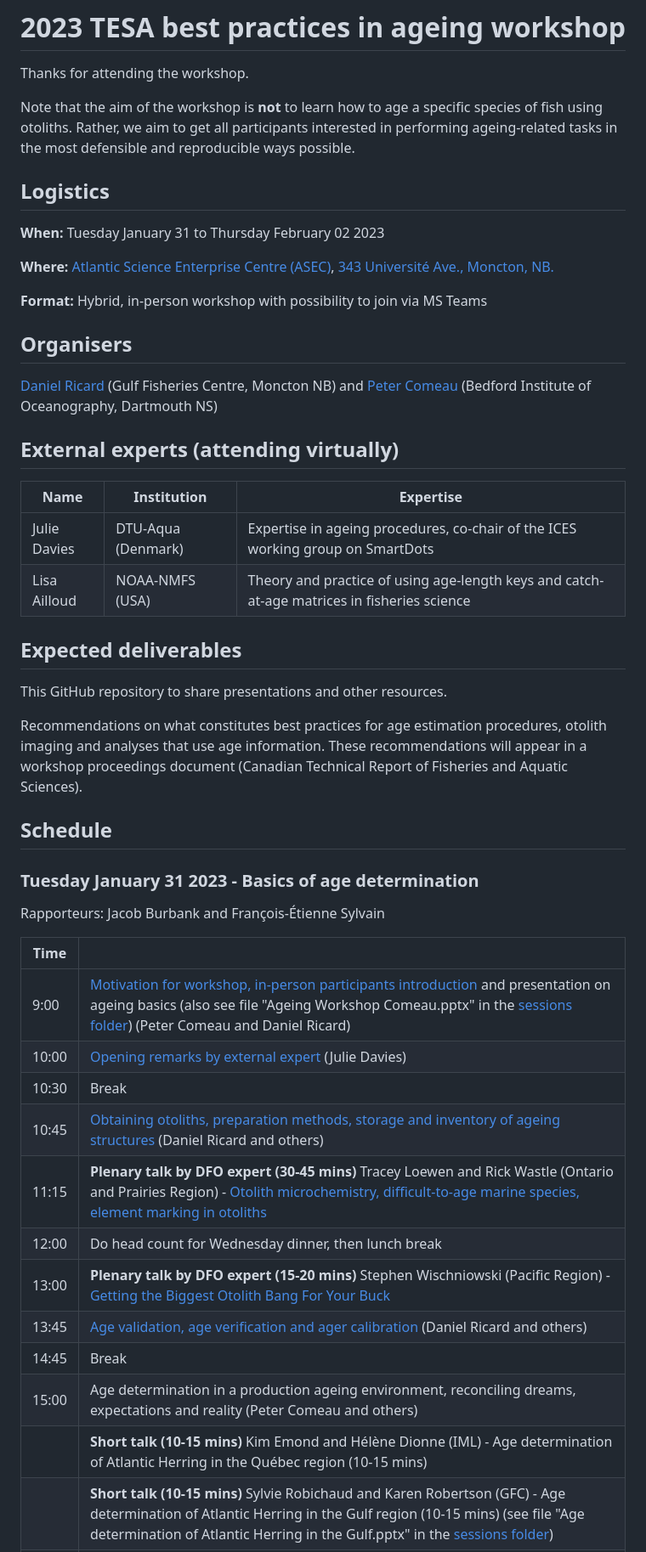
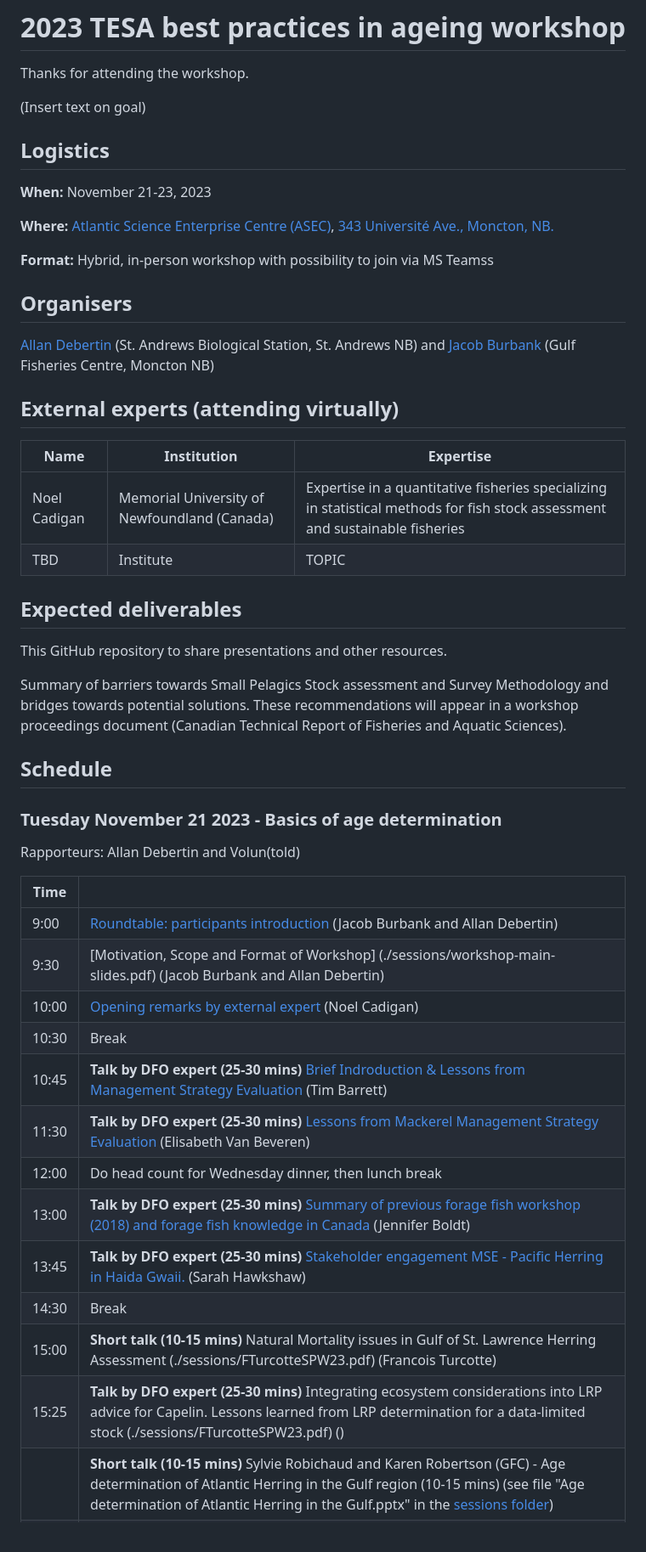
Before and after one commit to TESA-workshops/Small-Pelagics-Workshop-2023, a Markdown page: README.md, the part around the change. Shown at 85% size. GitHub-like rendering.

```diff
--- a/README.md
+++ b/README.md
@@ -2,52 +2,53 @@
 
 Thanks for attending the workshop.
 
-Note that the aim of the workshop is **not** to learn how to age a specific species of fish using otoliths. Rather, we aim to get all participants interested in performing ageing-related tasks in the most defensible and reproducible ways possible.
+(Insert text on goal)
 
 ## Logistics
 
-**When:** Tuesday January 31 to Thursday February 02 2023
+**When:** November 21-23, 2023
 
 **Where:** [Atlantic Science Enterprise Centre (ASEC)](https://www.dfo-mpo.gc.ca/science/organization/sec-ces/atlantic-atlantique/index-eng.html), [343 Université Ave., Moncton, NB.](https://goo.gl/maps/b8MkB6J9Ydot5snE9)
 
-**Format:** Hybrid, in-person workshop with possibility to join via MS Teams
+**Format:** Hybrid, in-person workshop with possibility to join via MS Teamss
 
 ## Organisers
 
-[Daniel Ricard](mailto:Daniel.Ricard@dfo-mpo.gc.ca) (Gulf Fisheries Centre, Moncton NB) and [Peter Comeau](mailto:Peter.Comeau@dfo-mpo.gc.ca) (Bedford Institute of Oceanography, Dartmouth NS)
+[Allan Debertin](mailto:Allan.Debertin@dfo-mpo.gc.ca) (St. Andrews Biological Station, St. Andrews NB) and [Jacob Burbank](mailto:Jacob.Burbank@dfo-mpo.gc.ca) (Gulf Fisheries Centre, Moncton NB)
 
 ## External experts (attending virtually)
 
 | Name | Institution | Expertise |
 | ------ | -----| -----|
-| Julie Davies	| DTU-Aqua (Denmark) | Expertise in ageing procedures, co-chair of the ICES working group on SmartDots |
-| Lisa Ailloud	| NOAA-NMFS (USA) | Theory and practice of using age-length keys and catch-at-age matrices in fisheries science |
+| Noel Cadigan	| Memorial University of Newfoundland (Canada) | Expertise in a quantitative fisheries  specializing in statistical methods for fish stock assessment and sustainable fisheries |
+| TBD	| Institute | TOPIC |
 
 ## Expected deliverables
 
 This GitHub repository to share presentations and other resources.
 
-Recommendations on what constitutes best practices for age estimation procedures, otolith imaging and analyses that use age information. These recommendations will appear in a workshop proceedings document (Canadian Technical Report of Fisheries and Aquatic Sciences).
+Summary of barriers towards Small Pelagics Stock assessment and Survey Methodology and bridges towards potential solutions. These recommendations will appear in a workshop proceedings document (Canadian Technical Report of Fisheries and Aquatic Sciences).
 
 ## Schedule
 
-### Tuesday January 31 2023 - Basics of age determination
+### Tuesday November 21 2023 - Basics of age determination
 
-Rapporteurs: Jacob Burbank and François-Étienne Sylvain
+Rapporteurs:  Allan Debertin and Volun(told)
 
 | Time |  |
 |  ---- |  - |
-| 9:00 | [Motivation for workshop, in-person participants introduction](./sessions/workshop-main-slides.pdf) and presentation on ageing basics (also see file "Ageing Workshop Comeau.pptx" in the [sessions folder](./sessions/)) (Peter Comeau and Daniel Ricard) |
-| 10:00 | [Opening remarks by external expert](./sessions/QA-for-stock-assessment.pdf) (Julie Davies)  |
+| 9:00 | [Roundtable: participants introduction](./sessions/workshop-main-slides.pdf) (Jacob Burbank and Allan Debertin) |
+| 9:30 | [Motivation, Scope and Format of Workshop] (./sessions/workshop-main-slides.pdf) (Jacob Burbank and Allan Debertin) |
+| 10:00 | [Opening remarks by external expert](./sessions/QA-for-stock-assessment.pdf) (Noel Cadigan)  |
 | 10:30 | Break |
-| 10:45 | [Obtaining otoliths, preparation methods, storage and inventory of ageing structures](./sessions/preparation-storage-inventory.pdf) (Daniel Ricard and others) |
-| 11:15 | **Plenary talk by DFO expert (30-45 mins)** Tracey Loewen and Rick Wastle (Ontario and Prairies Region) - [Otolith microchemistry, difficult-to-age marine species, element marking in otoliths](./sessions/TESA-Age-Workshop_Loewen2023.pdf) |
+| 10:45 | **Talk by DFO expert (25-30 mins)** [Brief Indroduction & Lessons from Management Strategy Evaluation](./sessions/TBarrettSPW23.pdf) (Tim Barrett) |
+| 11:30 | **Talk by DFO expert (25-30 mins)** [Lessons from Mackerel Management Strategy Evaluation](./sessions/EVanBaverenSPW23.pdf) (Elisabeth Van Beveren) |
 | 12:00 | Do head count for Wednesday dinner, then lunch break |
-| 13:00 | **Plenary talk by DFO expert (15-20 mins)** Stephen Wischniowski (Pacific Region) - [Getting the Biggest Otolith Bang For Your Buck](./sessions/SCL_TESA-2023-Stephen-Day1.pdf) |
-| 13:45 | [Age validation, age verification and ager calibration](./sessions/validation-verification-calibration.pdf) (Daniel Ricard and others) |
-| 14:45 | Break |
-| 15:00 | Age determination in a production ageing environment, reconciling dreams, expectations and reality (Peter Comeau and others) |
-|       | **Short talk (10-15 mins)** Kim Emond and Hélène Dionne (IML) - Age determination of Atlantic Herring in the Québec region (10-15 mins) |
+| 13:00 | **Talk by DFO expert (25-30 mins)** [Summary of previous forage fish workshop (2018) and forage fish knowledge in Canada](./sessions/JBoldtSPW23.pdf)  (Jennifer Boldt)|
+| 13:45 | **Talk by DFO expert (25-30 mins)** [Stakeholder engagement MSE - Pacific Herring in Haida Gwaii.](./sessions/SHawkshawSPW23.pdf) (Sarah Hawkshaw) |
+| 14:30 | Break |
+| 15:00 |  **Short talk (10-15 mins)** Natural Mortality issues in Gulf of St. Lawrence Herring Assessment (./sessions/FTurcotteSPW23.pdf)  (Francois Turcotte)|
+| 15:25 | **Talk by DFO expert (25-30 mins)** Integrating ecosystem considerations into LRP advice for Capelin. Lessons learned from LRP determination for a data-limited stock (./sessions/FTurcotteSPW23.pdf) () |
 |       | **Short talk (10-15 mins)** Sylvie Robichaud and Karen Robertson (GFC) - Age determination of Atlantic Herring in the Gulf region (10-15 mins) (see file "Age determination of Atlantic Herring in the Gulf.pptx" in the [sessions folder](./sessions/)) |
 |       | **Short talk (10-15 mins)** Tania Davignon-Burton (BIO) - Reconciling dreams, expectations and reality in a production ageing environment (10-15 mins) (see file "Reconciling dreams, expectations and reality in a.pptx" in the [sessions folder](./sessions/)) |
 | 16:00 | Stepping stones towards establishing a sclerochronology community within DFO |
```
